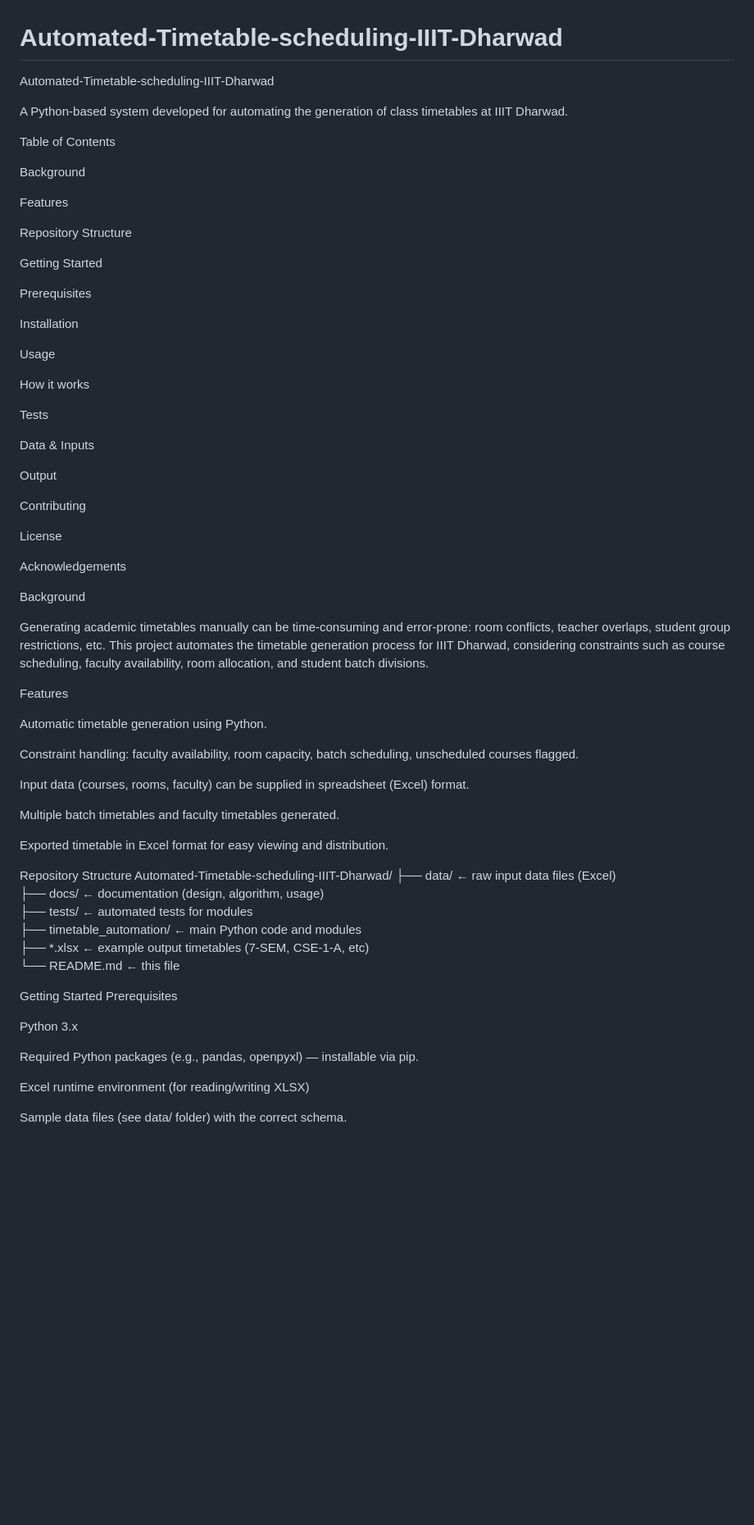
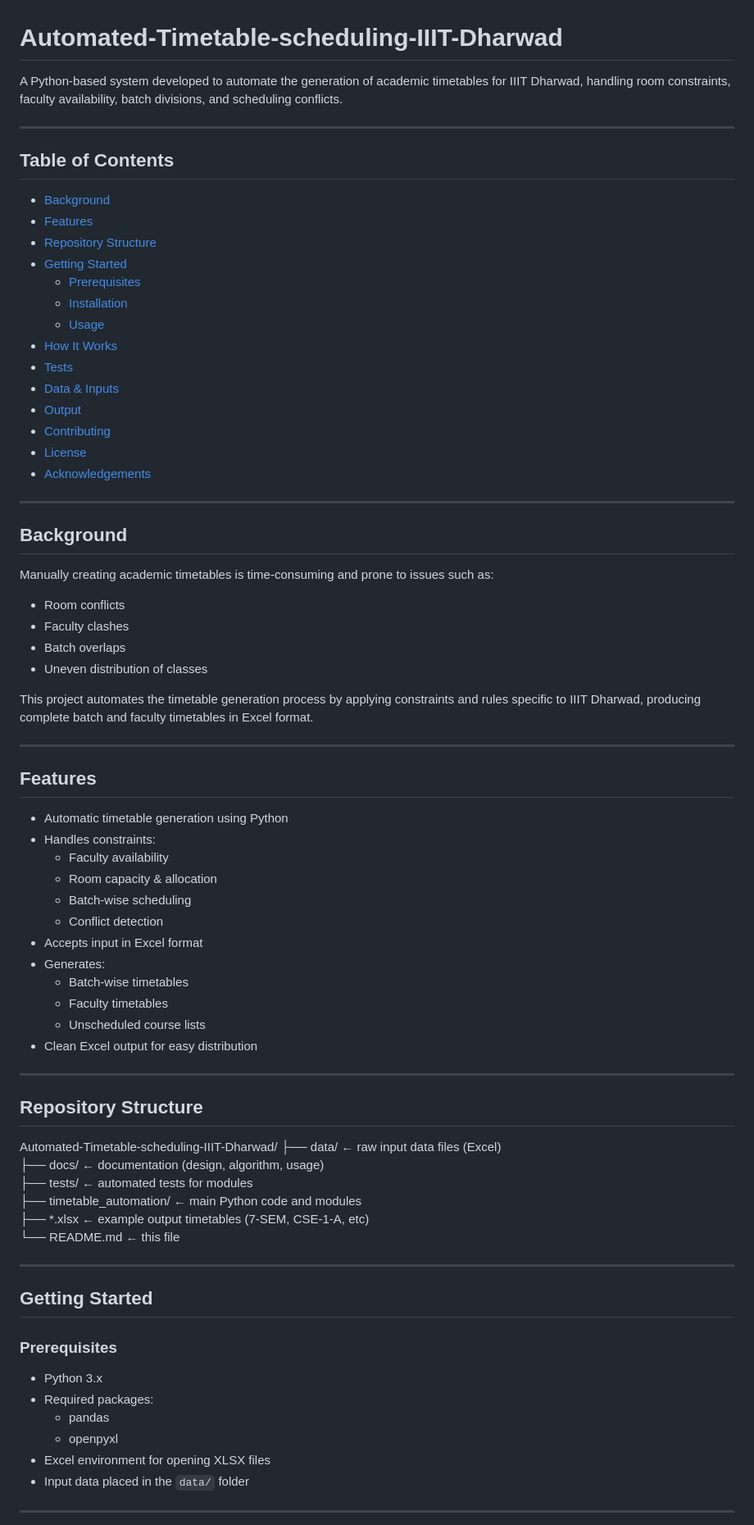
Before and after one commit to MayankBSahu/Automated-Timetable-scheduling-IIIT-Dharwad, a Markdown page: README.md, the part around one of its changes. Shown at 82% size. GitHub-like rendering; blank space fills up the shorter version.

```diff
--- a/README.md
+++ b/README.md
@@ -1,56 +1,55 @@
 # Automated-Timetable-scheduling-IIIT-Dharwad
-Automated-Timetable-scheduling-IIIT-Dharwad
+A Python-based system developed to automate the generation of academic timetables for IIIT Dharwad, handling room constraints, faculty availability, batch divisions, and scheduling conflicts.
 
-A Python-based system developed for automating the generation of class timetables at IIIT Dharwad.
+---
 
-Table of Contents
+## Table of Contents
+- [Background](#background)
+- [Features](#features)
+- [Repository Structure](#repository-structure)
+- [Getting Started](#getting-started)
+  - [Prerequisites](#prerequisites)
+  - [Installation](#installation)
+  - [Usage](#usage)
+- [How It Works](#how-it-works)
+- [Tests](#tests)
+- [Data & Inputs](#data--inputs)
+- [Output](#output)
+- [Contributing](#contributing)
+- [License](#license)
+- [Acknowledgements](#acknowledgements)
 
-Background
+---
 
-Features
+##  Background
+Manually creating academic timetables is time-consuming and prone to issues such as:
+- Room conflicts
+- Faculty clashes
+- Batch overlaps
+- Uneven distribution of classes
 
-Repository Structure
+This project automates the timetable generation process by applying constraints and rules specific to IIIT Dharwad, producing complete batch and faculty timetables in Excel format.
 
-Getting Started
+---
 
-Prerequisites
+##  Features
+- Automatic timetable generation using Python
+- Handles constraints:
+  - Faculty availability
+  - Room capacity & allocation
+  - Batch-wise scheduling
+  - Conflict detection
+- Accepts input in Excel format
+- Generates:
+  - Batch-wise timetables
+  - Faculty timetables
+  - Unscheduled course lists
+- Clean Excel output for easy distribution
 
-Installation
+---
 
-Usage
+##  Repository Structure
 
-How it works
-
-Tests
-
-Data & Inputs
-
-Output
-
-Contributing
-
-License
-
-Acknowledgements
-
-Background
-
-Generating academic timetables manually can be time-consuming and error-prone: room conflicts, teacher overlaps, student group restrictions, etc.
-This project automates the timetable generation process for IIIT Dharwad, considering constraints such as course scheduling, faculty availability, room allocation, and student batch divisions.
-
-Features
-
-Automatic timetable generation using Python.
-
-Constraint handling: faculty availability, room capacity, batch scheduling, unscheduled courses flagged.
-
-Input data (courses, rooms, faculty) can be supplied in spreadsheet (Excel) format.
-
-Multiple batch timetables and faculty timetables generated.
-
-Exported timetable in Excel format for easy viewing and distribution.
-
-Repository Structure
 Automated-Timetable-scheduling-IIIT-Dharwad/
 ├── data/                      ← raw input data files (Excel)
 ├── docs/                      ← documentation (design, algorithm, usage)
@@ -59,14 +58,18 @@ Automated-Timetable-scheduling-IIIT-Dharwad/
 ├── *.xlsx                     ← example output timetables (7-SEM, CSE-1-A, etc)
 └── README.md                  ← this file
 
-Getting Started
-Prerequisites
 
-Python 3.x
+---
 
-Required Python packages (e.g., pandas, openpyxl) — installable via pip.
+##  Getting Started
 
-Excel runtime environment (for reading/writing XLSX)
+###  Prerequisites
+- Python 3.x
+- Required packages:
+  - pandas
+  - openpyxl
+- Excel environment for opening XLSX files
+- Input data placed in the `data/` folder
 
-Sample data files (see data/ folder) with the correct schema.
+---
 
```
Also changed, not shown: other parts of README.md (+154 -68 lines).
